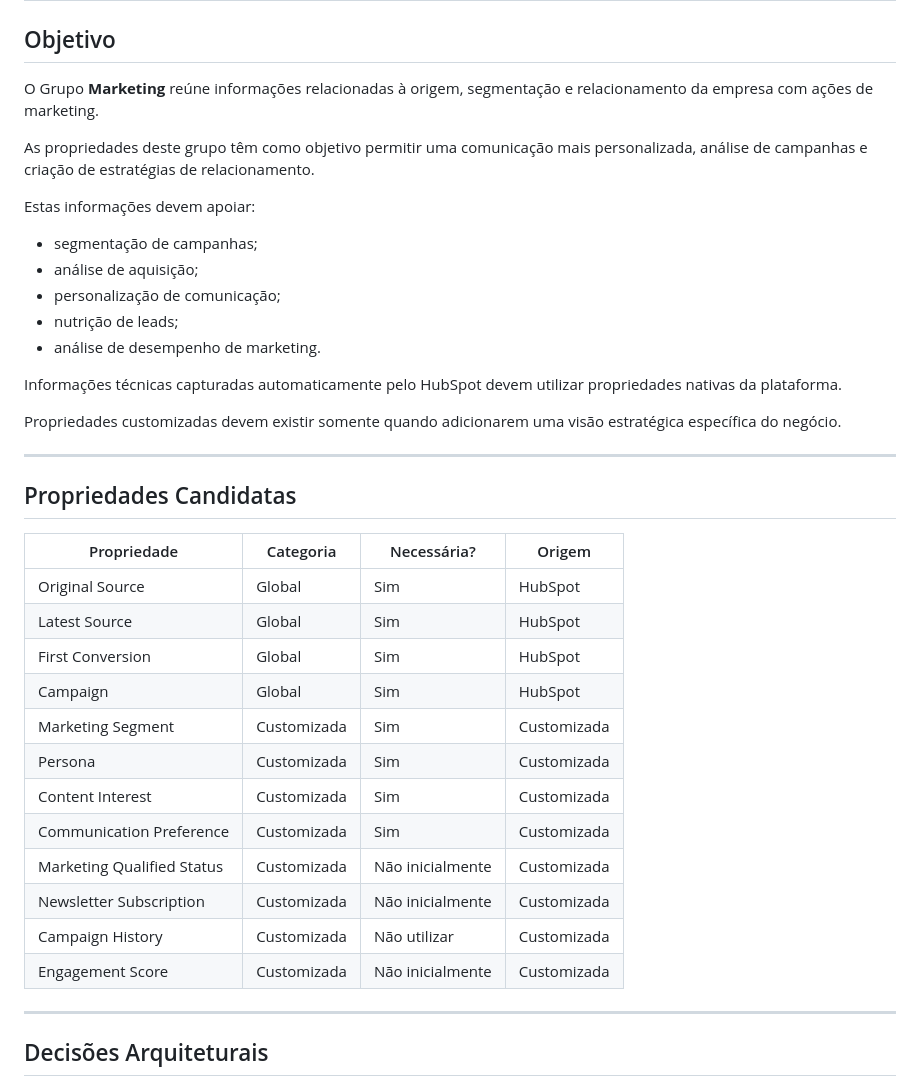
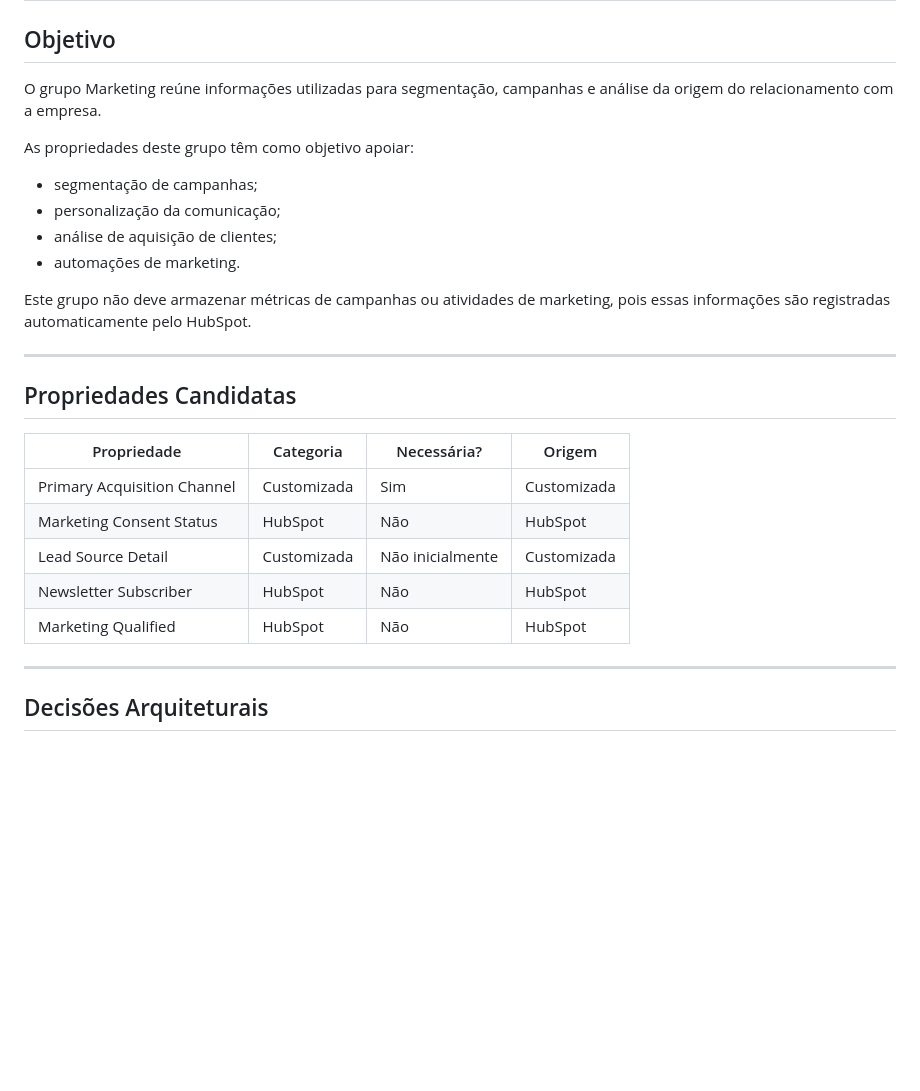
Before and after one commit to karlateshima2012-create/Creative-Print-RevOps-Lab, a Markdown page: 01-crm-architecture/Company_Data_Dictionary.md, the part around the change. Drawn GitHub-style; blank space fills up the shorter version.

Commit message:
docs(company): atualiza Objetivo e tabela de Propriedades Candidatas do Grupo 7 (Marketing)

```diff
--- a/01-crm-architecture/Company_Data_Dictionary.md
+++ b/01-crm-architecture/Company_Data_Dictionary.md
@@ -1465,21 +1465,16 @@ As propriedades Customer Health e Onboarding Status serão utilizadas para acion
 
 ## Objetivo
 
-O Grupo **Marketing** reúne informações relacionadas à origem, segmentação e relacionamento da empresa com ações de marketing.
-
-As propriedades deste grupo têm como objetivo permitir uma comunicação mais personalizada, análise de campanhas e criação de estratégias de relacionamento.
-
-Estas informações devem apoiar:
+O grupo Marketing reúne informações utilizadas para segmentação, campanhas e análise da origem do relacionamento com a empresa.
+
+As propriedades deste grupo têm como objetivo apoiar:
 
 * segmentação de campanhas;
-* análise de aquisição;
-* personalização de comunicação;
-* nutrição de leads;
-* análise de desempenho de marketing.
-
-Informações técnicas capturadas automaticamente pelo HubSpot devem utilizar propriedades nativas da plataforma.
-
-Propriedades customizadas devem existir somente quando adicionarem uma visão estratégica específica do negócio.
+* personalização da comunicação;
+* análise de aquisição de clientes;
+* automações de marketing.
+
+Este grupo não deve armazenar métricas de campanhas ou atividades de marketing, pois essas informações são registradas automaticamente pelo HubSpot.
 
 ---
 
@@ -1487,18 +1482,11 @@ Propriedades customizadas devem existir somente quando adicionarem uma visão es
 
 | Propriedade | Categoria | Necessária? | Origem |
 | --- | --- | --- | --- |
-| Original Source | Global | Sim | HubSpot |
-| Latest Source | Global | Sim | HubSpot |
-| First Conversion | Global | Sim | HubSpot |
-| Campaign | Global | Sim | HubSpot |
-| Marketing Segment | Customizada | Sim | Customizada |
-| Persona | Customizada | Sim | Customizada |
-| Content Interest | Customizada | Sim | Customizada |
-| Communication Preference | Customizada | Sim | Customizada |
-| Marketing Qualified Status | Customizada | Não inicialmente | Customizada |
-| Newsletter Subscription | Customizada | Não inicialmente | Customizada |
-| Campaign History | Customizada | Não utilizar | Customizada |
-| Engagement Score | Customizada | Não inicialmente | Customizada |
+| Primary Acquisition Channel | Customizada | Sim | Customizada |
+| Marketing Consent Status | HubSpot | Não | HubSpot |
+| Lead Source Detail | Customizada | Não inicialmente | Customizada |
+| Newsletter Subscriber | HubSpot | Não | HubSpot |
+| Marketing Qualified | HubSpot | Não | HubSpot |
 
 ---
 
```
